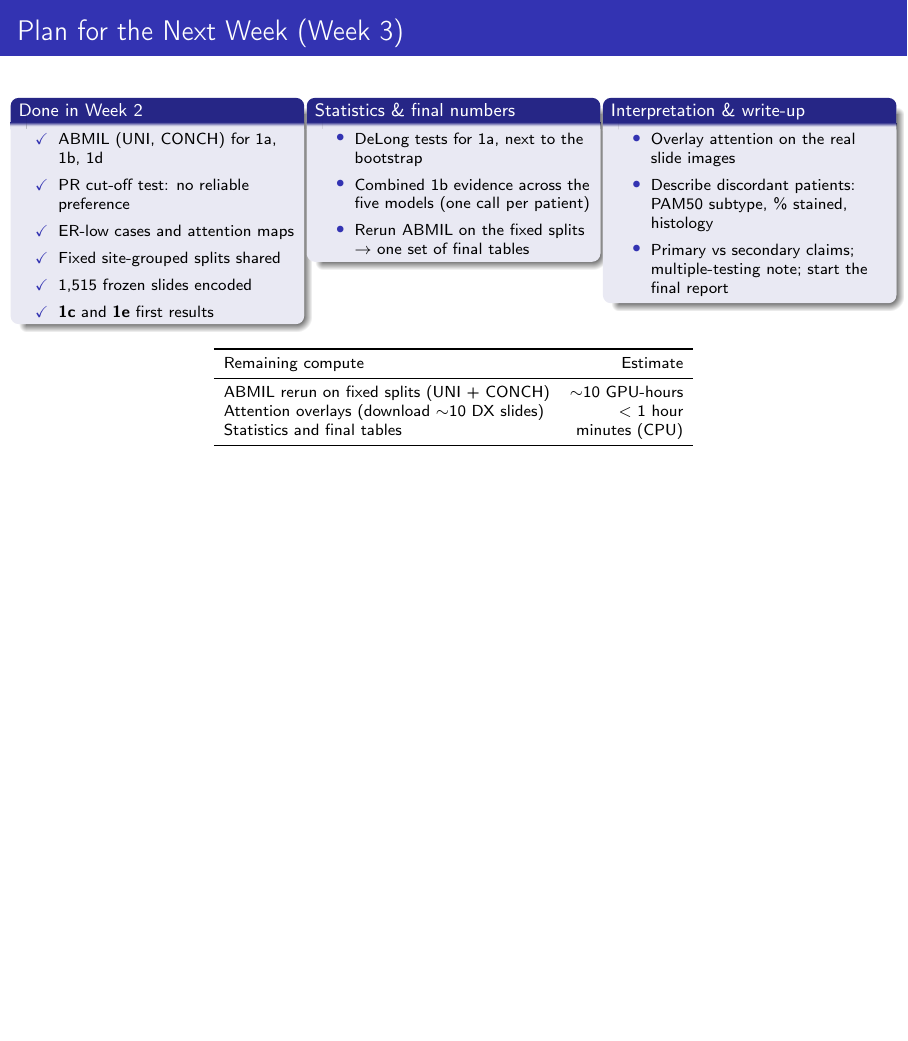
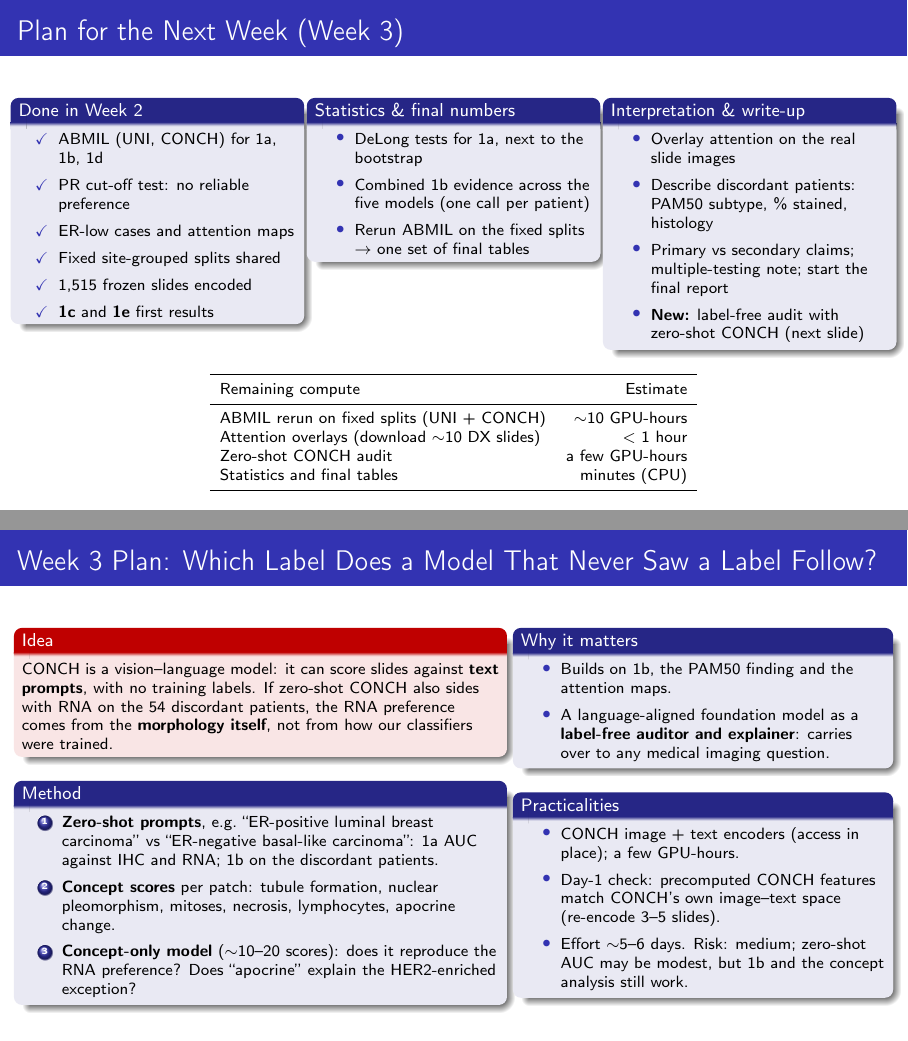
Before and after one commit to amanuniyal5/Multimodal-Breast-Cancer-Diagnostic, LaTeX slides (slides/week1_week2_update.tex): page 8 of 8 before the commit and pages 8 and 9 of 9 after it, the two joined at a grey line, the shorter picture padded with empty space. Compiled offline with pdfLaTeX.

Commit message:
Slides: Week 3 plan adds the label-free audit with zero-shot CONCH (new slide 9)

```diff
--- a/slides/week1_week2_update.tex
+++ b/slides/week1_week2_update.tex
@@ -345,6 +345,7 @@ RNA label & 0.89 & 0.81 & 7.6\% \\
   \item Overlay attention on the real slide images
   \item Describe discordant patients: PAM50 subtype, \% stained, histology
   \item Primary vs secondary claims; multiple-testing note; start the final report
+  \item \textbf{New:} label-free audit with zero-shot CONCH (next slide)
 \end{itemize}
 \end{block}
 \end{column}
@@ -358,9 +359,51 @@ Remaining compute & Estimate \\
 \midrule
 ABMIL rerun on fixed splits (UNI + CONCH) & $\sim$10 GPU-hours \\
 Attention overlays (download $\sim$10 DX slides) & $<$ 1 hour \\
+Zero-shot CONCH audit & a few GPU-hours \\
 Statistics and final tables & minutes (CPU) \\
 \bottomrule
 \end{tabular}
 \end{frame}
 
+%===================================================================
+\begin{frame}[t]{Week 3 Plan: Which Label Does a Model That Never Saw a Label Follow?}
+\footnotesize
+\begin{columns}[T]
+\begin{column}{0.55\textwidth}
+\begin{alertblock}{Idea}
+CONCH is a vision--language model: it can score slides against \textbf{text prompts}, with no training labels.
+If zero-shot CONCH also sides with RNA on the 54 discordant patients, the RNA preference comes from the
+\textbf{morphology itself}, not from how our classifiers were trained.
+\end{alertblock}
+\begin{block}{Method}
+\begin{enumerate}
+  \item \textbf{Zero-shot prompts}, e.g.\ ``ER-positive luminal breast carcinoma'' vs ``ER-negative basal-like
+        carcinoma'': 1a AUC against IHC and RNA; 1b on the discordant patients.
+  \item \textbf{Concept scores} per patch: tubule formation, nuclear pleomorphism, mitoses, necrosis,
+        lymphocytes, apocrine change.
+  \item \textbf{Concept-only model} ($\sim$10--20 scores): does it reproduce the RNA preference? Does
+        ``apocrine'' explain the HER2-enriched exception?
+\end{enumerate}
+\end{block}
+\end{column}
+\begin{column}{0.42\textwidth}
+\begin{block}{Why it matters}
+\begin{itemize}
+  \item Builds on 1b, the PAM50 finding and the attention maps.
+  \item A language-aligned foundation model as a \textbf{label-free auditor and explainer}: carries over to any
+        medical imaging question.
+\end{itemize}
+\end{block}
+\begin{block}{Practicalities}
+\begin{itemize}
+  \item CONCH image + text encoders (access in place); a few GPU-hours.
+  \item Day-1 check: precomputed CONCH features match CONCH's own image--text space (re-encode 3--5 slides).
+  \item Effort $\sim$5--6 days. Risk: medium; zero-shot AUC may be modest, but 1b and the concept analysis
+        still work.
+\end{itemize}
+\end{block}
+\end{column}
+\end{columns}
+\end{frame}
+
 \end{document}
```
